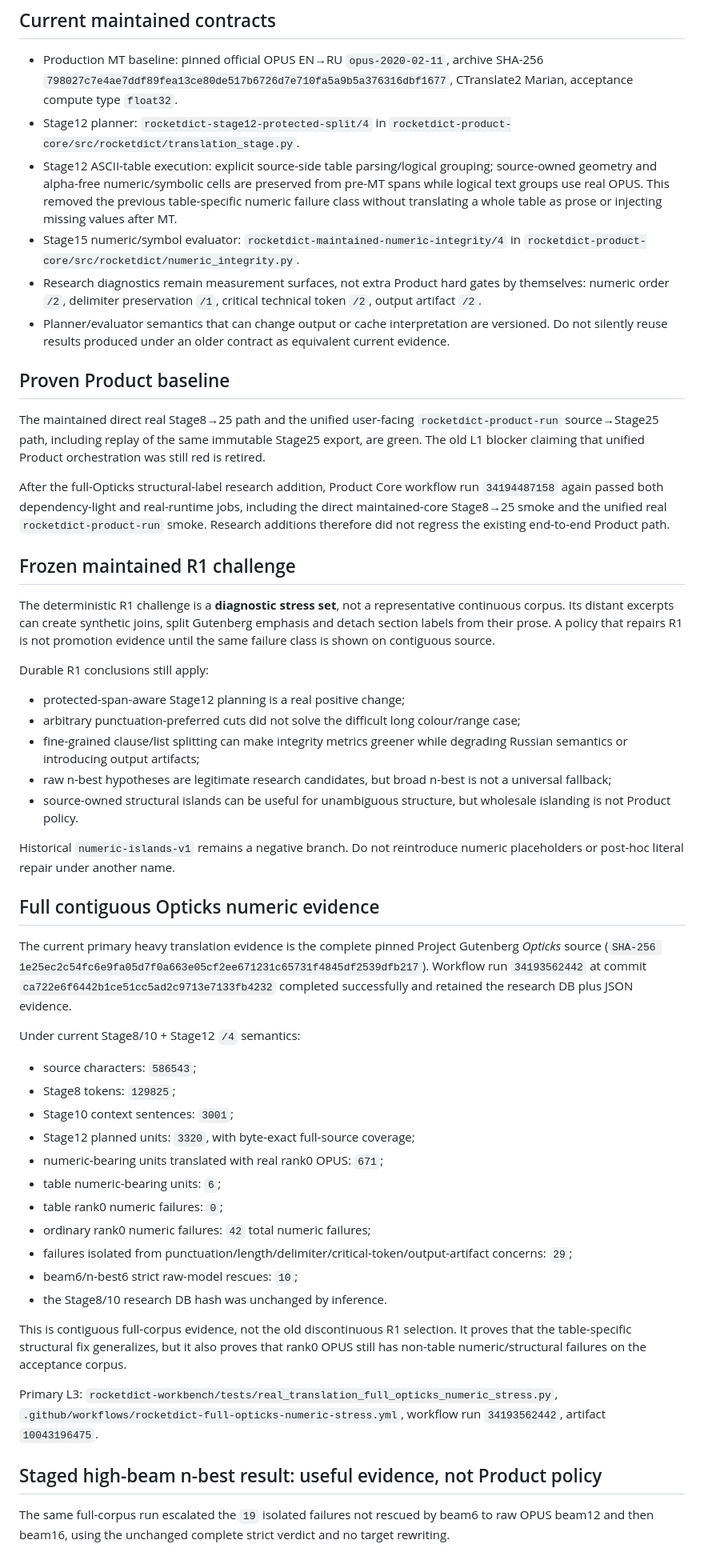
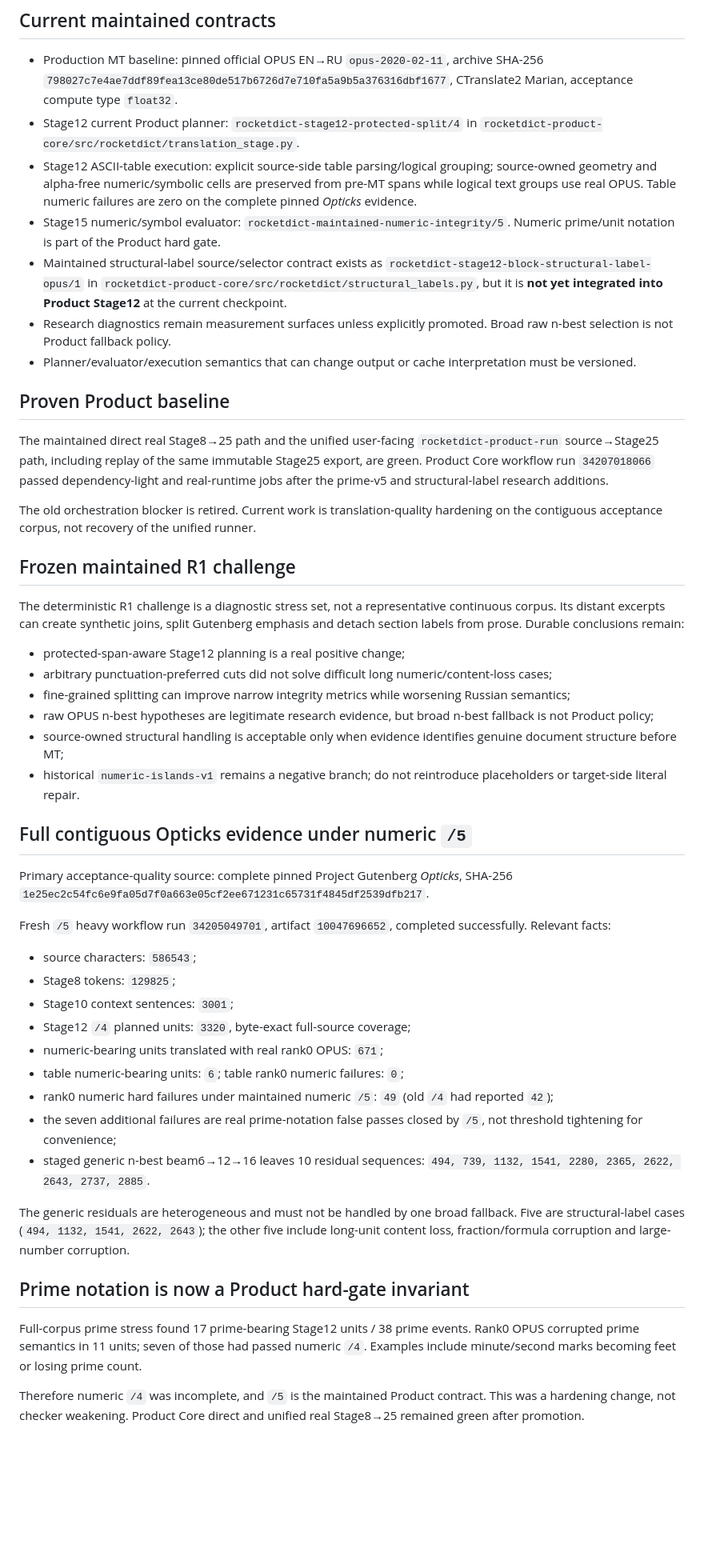
Before and after one commit to oss-lk/gerkonkv-site, a Markdown page: docs/memory/TRANSLATION_QUALITY.md, the part around one of its changes. Shown at 80% size. Rendered like a GitHub page; blank space fills up the shorter version.

```diff
--- a/docs/memory/TRANSLATION_QUALITY.md
+++ b/docs/memory/TRANSLATION_QUALITY.md
@@ -5,55 +5,51 @@ This file stores durable conclusions from the **maintained Product** translation
 ## Current maintained contracts
 
 - Production MT baseline: pinned official OPUS EN→RU `opus-2020-02-11`, archive SHA-256 `798027c7e4ae7ddf89fea13ce80de517b6726d7e710fa5a9b5a376316dbf1677`, CTranslate2 Marian, acceptance compute type `float32`.
-- Stage12 planner: `rocketdict-stage12-protected-split/4` in `rocketdict-product-core/src/rocketdict/translation_stage.py`.
-- Stage12 ASCII-table execution: explicit source-side table parsing/logical grouping; source-owned geometry and alpha-free numeric/symbolic cells are preserved from pre-MT spans while logical text groups use real OPUS. This removed the previous table-specific numeric failure class without translating a whole table as prose or injecting missing values after MT.
-- Stage15 numeric/symbol evaluator: `rocketdict-maintained-numeric-integrity/4` in `rocketdict-product-core/src/rocketdict/numeric_integrity.py`.
-- Research diagnostics remain measurement surfaces, not extra Product hard gates by themselves: numeric order `/2`, delimiter preservation `/1`, critical technical token `/2`, output artifact `/2`.
-- Planner/evaluator semantics that can change output or cache interpretation are versioned. Do not silently reuse results produced under an older contract as equivalent current evidence.
+- Stage12 current Product planner: `rocketdict-stage12-protected-split/4` in `rocketdict-product-core/src/rocketdict/translation_stage.py`.
+- Stage12 ASCII-table execution: explicit source-side table parsing/logical grouping; source-owned geometry and alpha-free numeric/symbolic cells are preserved from pre-MT spans while logical text groups use real OPUS. Table numeric failures are zero on the complete pinned *Opticks* evidence.
+- Stage15 numeric/symbol evaluator: `rocketdict-maintained-numeric-integrity/5`. Numeric prime/unit notation is part of the Product hard gate.
+- Maintained structural-label source/selector contract exists as `rocketdict-stage12-block-structural-label-opus/1` in `rocketdict-product-core/src/rocketdict/structural_labels.py`, but it is **not yet integrated into Product Stage12** at the current checkpoint.
+- Research diagnostics remain measurement surfaces unless explicitly promoted. Broad raw n-best selection is not Product fallback policy.
+- Planner/evaluator/execution semantics that can change output or cache interpretation must be versioned.
 
 ## Proven Product baseline
 
-The maintained direct real Stage8→25 path and the unified user-facing `rocketdict-product-run` source→Stage25 path, including replay of the same immutable Stage25 export, are green. The old L1 blocker claiming that unified Product orchestration was still red is retired.
+The maintained direct real Stage8→25 path and the unified user-facing `rocketdict-product-run` source→Stage25 path, including replay of the same immutable Stage25 export, are green. Product Core workflow run `34207018066` passed dependency-light and real-runtime jobs after the prime-v5 and structural-label research additions.
 
-After the full-Opticks structural-label research addition, Product Core workflow run `34194487158` again passed both dependency-light and real-runtime jobs, including the direct maintained-core Stage8→25 smoke and the unified real `rocketdict-product-run` smoke. Research additions therefore did not regress the existing end-to-end Product path.
+The old orchestration blocker is retired. Current work is translation-quality hardening on the contiguous acceptance corpus, not recovery of the unified runner.
 
 ## Frozen maintained R1 challenge
 
-The deterministic R1 challenge is a **diagnostic stress set**, not a representative continuous corpus. Its distant excerpts can create synthetic joins, split Gutenberg emphasis and detach section labels from their prose. A policy that repairs R1 is not promotion evidence until the same failure class is shown on contiguous source.
-
-Durable R1 conclusions still apply:
+The deterministic R1 challenge is a diagnostic stress set, not a representative continuous corpus. Its distant excerpts can create synthetic joins, split Gutenberg emphasis and detach section labels from prose. Durable conclusions remain:
 
 - protected-span-aware Stage12 planning is a real positive change;
-- arbitrary punctuation-preferred cuts did not solve the difficult long colour/range case;
-- fine-grained clause/list splitting can make integrity metrics greener while degrading Russian semantics or introducing output artifacts;
-- raw n-best hypotheses are legitimate research candidates, but broad n-best is not a universal fallback;
-- source-owned structural islands can be useful for unambiguous structure, but wholesale islanding is not Product policy.
+- arbitrary punctuation-preferred cuts did not solve difficult long numeric/content-loss cases;
+- fine-grained splitting can improve narrow integrity metrics while worsening Russian semantics;
+- raw OPUS n-best hypotheses are legitimate research evidence, but broad n-best fallback is not Product policy;
+- source-owned structural handling is acceptable only when evidence identifies genuine document structure before MT;
+- historical `numeric-islands-v1` remains a negative branch; do not reintroduce placeholders or target-side literal repair.
 
-Historical `numeric-islands-v1` remains a negative branch. Do not reintroduce numeric placeholders or post-hoc literal repair under another name.
+## Full contiguous Opticks evidence under numeric `/5`
 
-## Full contiguous Opticks numeric evidence
+Primary acceptance-quality source: complete pinned Project Gutenberg *Opticks*, SHA-256 `1e25ec2c54fc6e9fa05d7f0a663e05cf2ee671231c65731f4845df2539dfb217`.
 
-The current primary heavy translation evidence is the complete pinned Project Gutenberg *Opticks* source (`SHA-256 1e25ec2c54fc6e9fa05d7f0a663e05cf2ee671231c65731f4845df2539dfb217`). Workflow run `34193562442` at commit `ca722e6f6442b1ce51cc5ad2c9713e7133fb4232` completed successfully and retained the research DB plus JSON evidence.
-
-Under current Stage8/10 + Stage12 `/4` semantics:
+Fresh `/5` heavy workflow run `34205049701`, artifact `10047696652`, completed successfully. Relevant facts:
 
 - source characters: `586543`;
 - Stage8 tokens: `129825`;
 - Stage10 context sentences: `3001`;
-- Stage12 planned units: `3320`, with byte-exact full-source coverage;
+- Stage12 `/4` planned units: `3320`, byte-exact full-source coverage;
 - numeric-bearing units translated with real rank0 OPUS: `671`;
-- table numeric-bearing units: `6`;
-- table rank0 numeric failures: `0`;
-- ordinary rank0 numeric failures: `42` total numeric failures;
-- failures isolated from punctuation/length/delimiter/critical-token/output-artifact concerns: `29`;
-- beam6/n-best6 strict raw-model rescues: `10`;
-- the Stage8/10 research DB hash was unchanged by inference.
+- table numeric-bearing units: `6`; table rank0 numeric failures: `0`;
+- rank0 numeric hard failures under maintained numeric `/5`: `49` (old `/4` had reported `42`);
+- the seven additional failures are real prime-notation false passes closed by `/5`, not threshold tightening for convenience;
+- staged generic n-best beam6→12→16 leaves 10 residual sequences: `494, 739, 1132, 1541, 2280, 2365, 2622, 2643, 2737, 2885`.
 
-This is contiguous full-corpus evidence, not the old discontinuous R1 selection. It proves that the table-specific structural fix generalizes, but it also proves that rank0 OPUS still has non-table numeric/structural failures on the acceptance corpus.
+The generic residuals are heterogeneous and must not be handled by one broad fallback. Five are structural-label cases (`494, 1132, 1541, 2622, 2643`); the other five include long-unit content loss, fraction/formula corruption and large-number corruption.
 
-Primary L3: `rocketdict-workbench/tests/real_translation_full_opticks_numeric_stress.py`, `.github/workflows/rocketdict-full-opticks-numeric-stress.yml`, workflow run `34193562442`, artifact `10043196475`.
+## Prime notation is now a Product hard-gate invariant
 
-## Staged high-beam n-best result: useful evidence, not Product policy
+Full-corpus prime stress found 17 prime-bearing Stage12 units / 38 prime events. Rank0 OPUS corrupted prime semantics in 11 units; seven of those had passed numeric `/4`. Examples include minute/second marks becoming feet or losing prime count.
 
-The same full-corpus run escalated the `19` isolated failures not rescued by beam6 to raw OPUS beam12 and then beam16, using the unchanged complete strict verdict and no target rewriting.
+Therefore numeric `/4` was incomplete, and `/5` is the maintained Product contract. This was a hardening change, not checker weakening. Product Core direct and unified real Stage8→25 remained green after promotion.
 
```
Also changed, not shown: other parts of docs/memory/TRANSLATION_QUALITY.md (+63 -29 lines).
